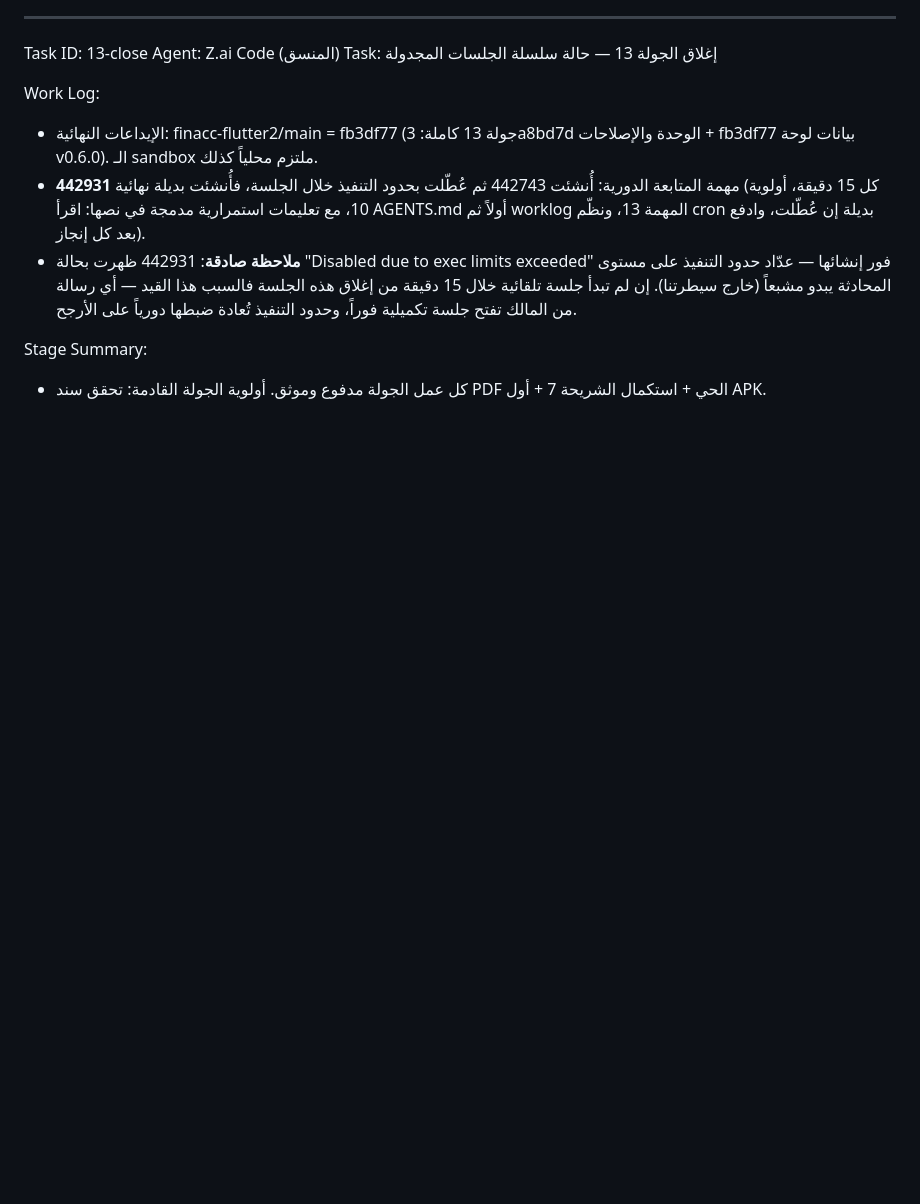
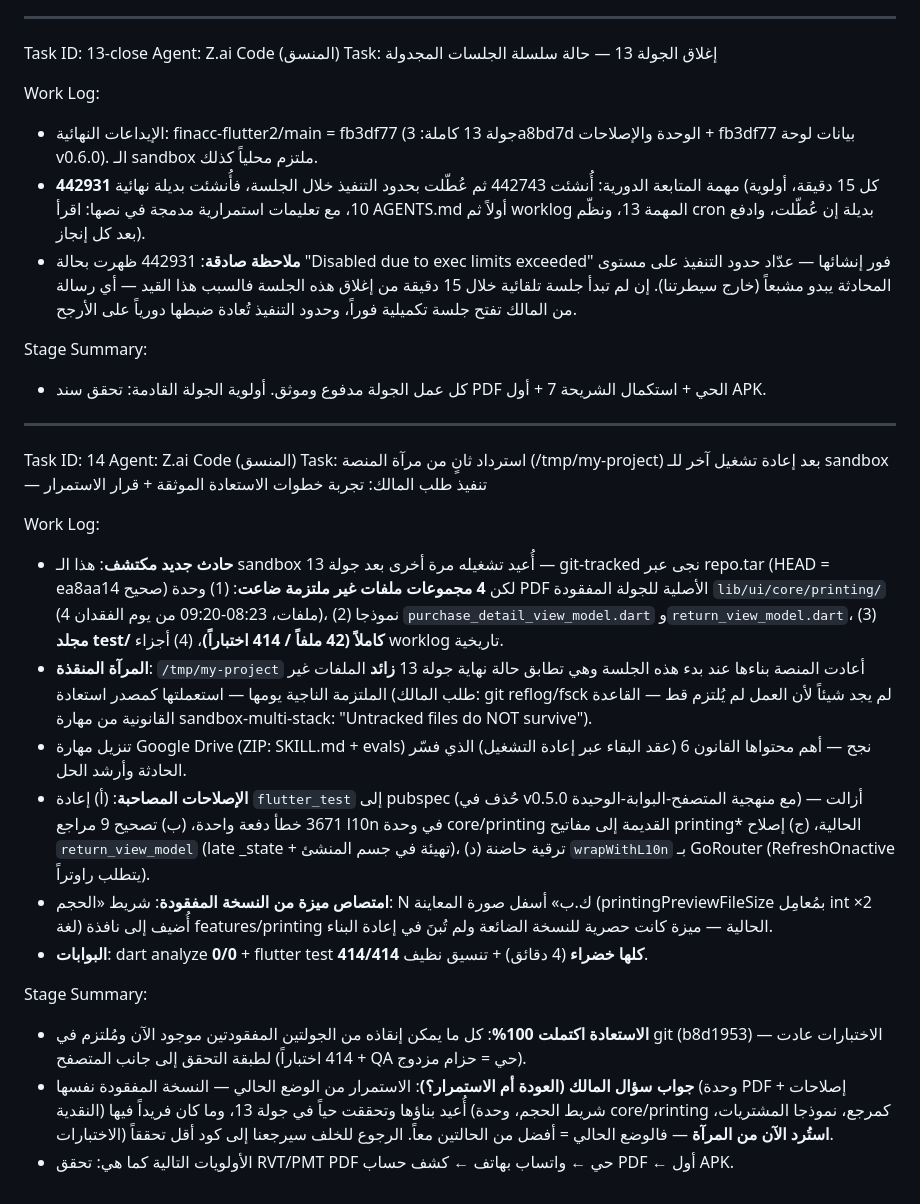
Before and after one commit to alaghbry0/finacc-flutter2, a Markdown page: worklog.md, the part around the change. GitHub-like rendering; blank space fills up the shorter version.

Commit message:
worklog: المهمة 14 — الاسترداد الثانوي من المرآة + 414 اختباراً

```diff
--- a/worklog.md
+++ b/worklog.md
@@ -443,3 +443,20 @@ Work Log:
 
 Stage Summary:
 - كل عمل الجولة مدفوع وموثق. أولوية الجولة القادمة: تحقق سند PDF الحي + استكمال الشريحة 7 + أول APK.
+---
+Task ID: 14
+Agent: Z.ai Code (المنسق)
+Task: استرداد ثانٍ من مرآة المنصة (/tmp/my-project) بعد إعادة تشغيل آخر للـ sandbox — تنفيذ طلب المالك: تجربة خطوات الاستعادة الموثقة + قرار الاستمرار
+
+Work Log:
+- **حادث جديد مكتشف**: هذا الـ sandbox أُعيد تشغيله مرة أخرى بعد جولة 13 — git-tracked نجى عبر repo.tar (HEAD = ea8aa14 صحيح) لكن **4 مجموعات ملفات غير ملتزمة ضاعت**: (1) وحدة PDF الأصلية للجولة المفقودة `lib/ui/core/printing/` (4 ملفات، 08:23-09:20 من يوم الفقدان)، (2) نموذجا `purchase_detail_view_model.dart` و`return_view_model.dart`، (3) **مجلد test/ كاملاً (42 ملفاً / 414 اختباراً)**، (4) أجزاء worklog تاريخية.
+- **المرآة المنقذة**: `/tmp/my-project` أعادت المنصة بناءها عند بدء هذه الجلسة وهي تطابق حالة نهاية جولة 13 **زائد** الملفات غير الملتزمة الناجية يومها — استعملتها كمصدر استعادة (طلب المالك: git reflog/fsck لم يجد شيئاً لأن العمل لم يُلتزم قط — القاعدة القانونية من مهارة sandbox-multi-stack: "Untracked files do NOT survive").
+- تنزيل مهارة Google Drive (ZIP: SKILL.md + evals) نجح — أهم محتواها القانون 6 (عقد البقاء عبر إعادة التشغيل) الذي فسّر الحادثة وأرشد الحل.
+- **الإصلاحات المصاحبة**: (أ) إعادة `flutter_test` إلى pubspec (حُذف في v0.5.0 مع منهجية المتصفح-البوابة-الوحيدة) — أزالت 3671 خطأ دفعة واحدة، (ب) تصحيح 9 مراجع l10n في وحدة core/printing القديمة إلى مفاتيح printing* الحالية، (ج) إصلاح `return_view_model` (late _state + تهيئة في جسم المنشئ)، (د) ترقية حاضنة `wrapWithL10n` بـ GoRouter (RefreshOnactive يتطلب راوتراً).
+- **امتصاص ميزة من النسخة المفقودة**: شريط «الحجم: N ك.ب» أسفل صورة المعاينة (printingPreviewFileSize بمُعامِل int ×2 لغة) أُضيف إلى نافذة features/printing الحالية — ميزة كانت حصرية للنسخة الضائعة ولم تُبنَ في إعادة البناء.
+- **البوابات**: dart analyze **0/0** + flutter test **414/414 كلها خضراء** (4 دقائق) + تنسيق نظيف.
+
+Stage Summary:
+- **الاستعادة اكتملت 100%**: كل ما يمكن إنقاذه من الجولتين المفقودتين موجود الآن ومُلتزم في git (b8d1953) — الاختبارات عادت لطبقة التحقق إلى جانب المتصفح (414 اختباراً + QA حي = حزام مزدوج).
+- **جواب سؤال المالك (العودة أم الاستمرار؟)**: الاستمرار من الوضع الحالي — النسخة المفقودة نفسها (وحدة PDF + إصلاحات النقدية) أُعيد بناؤها وتحققت حياً في جولة 13، وما كان فريداً فيها (شريط الحجم، وحدة core/printing كمرجع، نموذجا المشتريات، الاختبارات) **استُرد الآن من المرآة** — فالوضع الحالي = أفضل من الحالتين معاً. الرجوع للخلف سيرجعنا إلى كود أقل تحققاً.
+- الأولويات التالية كما هي: تحقق RVT/PMT PDF حي ← واتساب بهاتف ← كشف حساب PDF ← أول APK.
```
